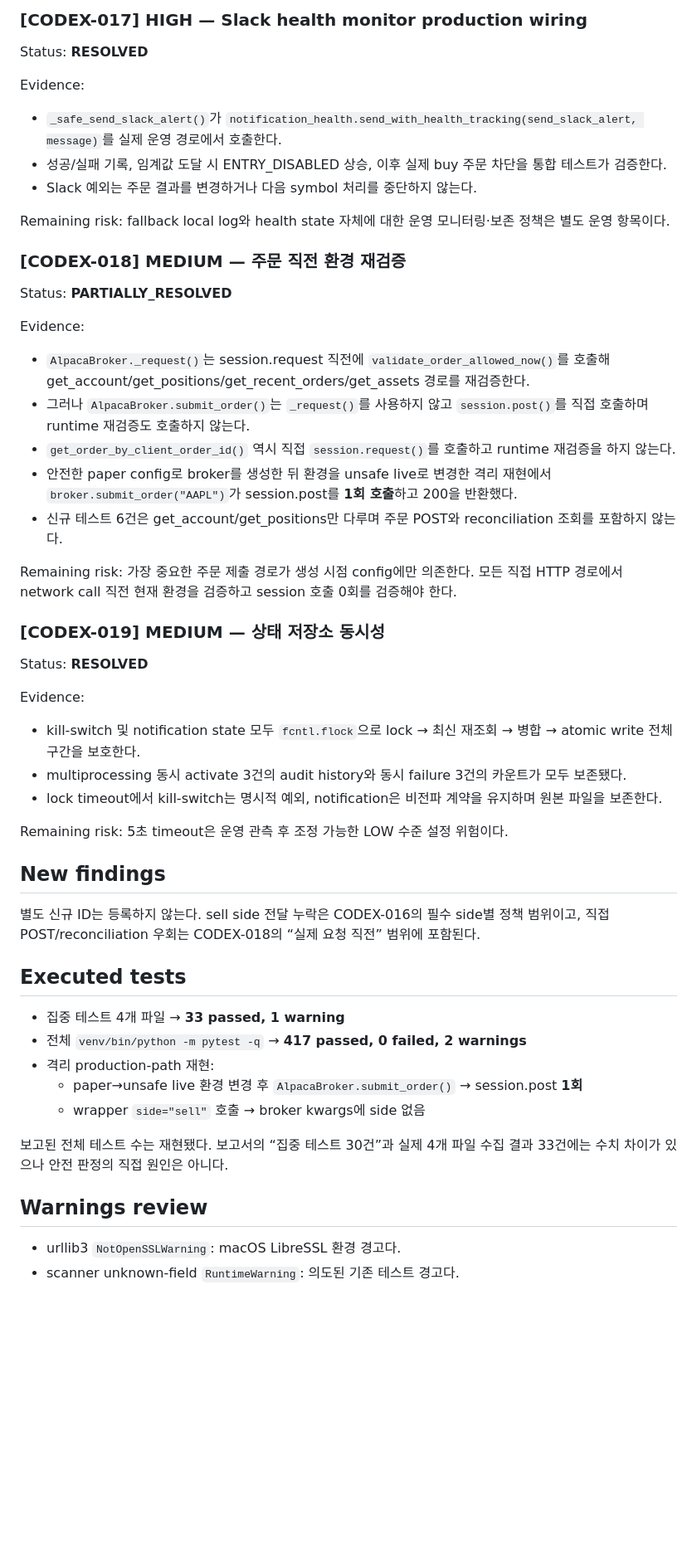
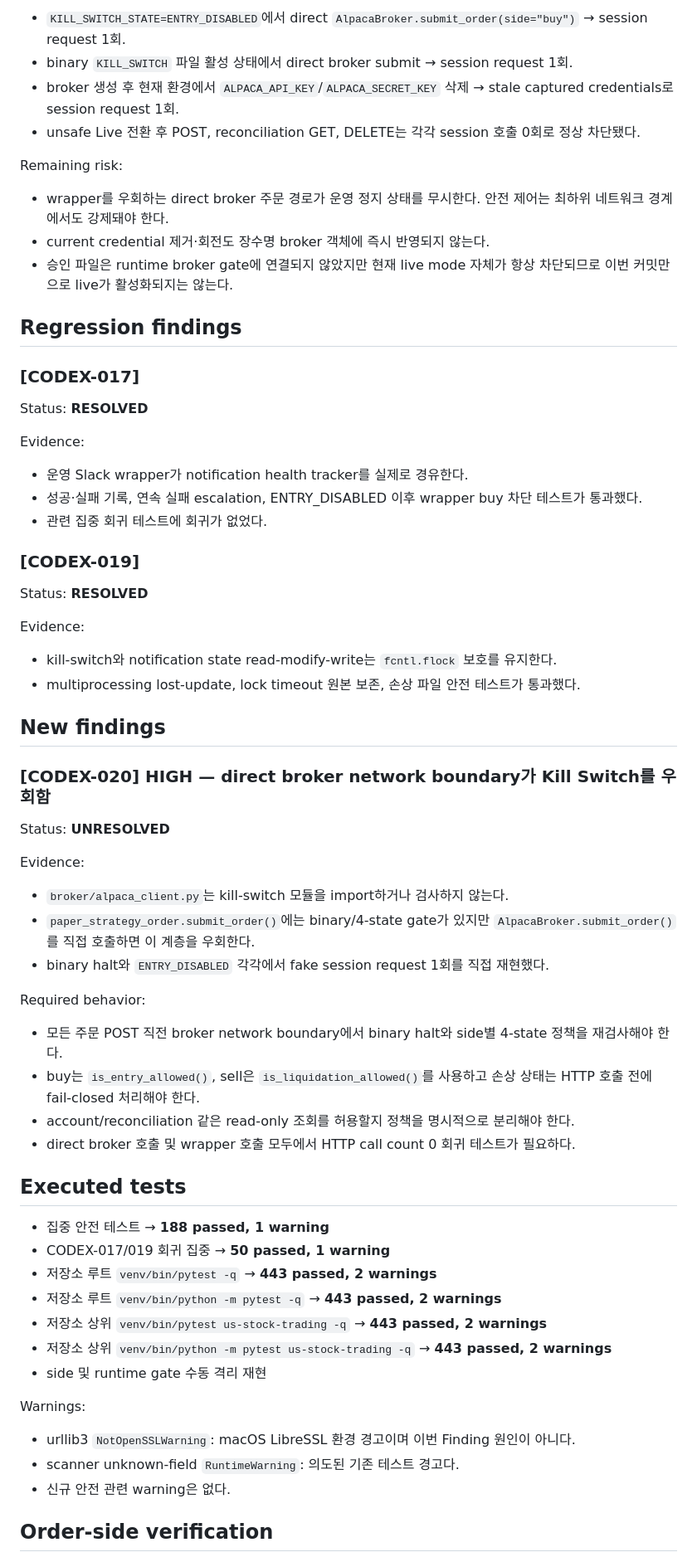
Before and after one commit to babucato-byte/us-stock-trading, a Markdown page: docs/autonomous/CODEX_REVIEW.md, the part around one of its changes. Shown at 83% size. Rendered like a GitHub page; blank space fills up the shorter version.

```diff
--- a/docs/autonomous/CODEX_REVIEW.md
+++ b/docs/autonomous/CODEX_REVIEW.md
@@ -31,58 +59,70 @@ Remaining risk: ENTRY_DISABLED에서 허용된 청산 요청이 실제 broker에
 
-### [CODEX-017] HIGH — Slack health monitor production wiring
+- `KILL_SWITCH_STATE=ENTRY_DISABLED`에서 direct `AlpacaBroker.submit_order(side="buy")` → session request 1회.
+- binary `KILL_SWITCH` 파일 활성 상태에서 direct broker submit → session request 1회.
+- broker 생성 후 현재 환경에서 `ALPACA_API_KEY`/`ALPACA_SECRET_KEY` 삭제 → stale captured credentials로 session request 1회.
+- unsafe Live 전환 후 POST, reconciliation GET, DELETE는 각각 session 호출 0회로 정상 차단됐다.
+
+Remaining risk:
+
+- wrapper를 우회하는 direct broker 주문 경로가 운영 정지 상태를 무시한다. 안전 제어는 최하위 네트워크 경계에서도 강제돼야 한다.
+- current credential 제거·회전도 장수명 broker 객체에 즉시 반영되지 않는다.
+- 승인 파일은 runtime broker gate에 연결되지 않았지만 현재 live mode 자체가 항상 차단되므로 이번 커밋만으로 live가 활성화되지는 않는다.
+
+## Regression findings
+
+### [CODEX-017]
 
 Status: **RESOLVED**
 
 Evidence:
 
-- `_safe_send_slack_alert()`가 `notification_health.send_with_health_tracking(send_slack_alert, message)`를 실제 운영 경로에서 호출한다.
-- 성공/실패 기록, 임계값 도달 시 ENTRY_DISABLED 상승, 이후 실제 buy 주문 차단을 통합 테스트가 검증한다.
-- Slack 예외는 주문 결과를 변경하거나 다음 symbol 처리를 중단하지 않는다.
+- 운영 Slack wrapper가 notification health tracker를 실제로 경유한다.
+- 성공·실패 기록, 연속 실패 escalation, ENTRY_DISABLED 이후 wrapper buy 차단 테스트가 통과했다.
+- 관련 집중 회귀 테스트에 회귀가 없었다.
 
-Remaining risk: fallback local log와 health state 자체에 대한 운영 모니터링·보존 정책은 별도 운영 항목이다.
-
-### [CODEX-018] MEDIUM — 주문 직전 환경 재검증
-
-Status: **PARTIALLY_RESOLVED**
-
-Evidence:
-
-- `AlpacaBroker._request()`는 session.request 직전에 `validate_order_allowed_now()`를 호출해 get_account/get_positions/get_recent_orders/get_assets 경로를 재검증한다.
-- 그러나 `AlpacaBroker.submit_order()`는 `_request()`를 사용하지 않고 `session.post()`를 직접 호출하며 runtime 재검증도 호출하지 않는다.
-- `get_order_by_client_order_id()` 역시 직접 `session.request()`를 호출하고 runtime 재검증을 하지 않는다.
-- 안전한 paper config로 broker를 생성한 뒤 환경을 unsafe live로 변경한 격리 재현에서 `broker.submit_order("AAPL")`가 session.post를 **1회 호출**하고 200을 반환했다.
-- 신규 테스트 6건은 get_account/get_positions만 다루며 주문 POST와 reconciliation 조회를 포함하지 않는다.
-
-Remaining risk: 가장 중요한 주문 제출 경로가 생성 시점 config에만 의존한다. 모든 직접 HTTP 경로에서 network call 직전 현재 환경을 검증하고 session 호출 0회를 검증해야 한다.
-
-### [CODEX-019] MEDIUM — 상태 저장소 동시성
+### [CODEX-019]
 
 Status: **RESOLVED**
 
 Evidence:
 
-- kill-switch 및 notification state 모두 `fcntl.flock`으로 lock → 최신 재조회 → 병합 → atomic write 전체 구간을 보호한다.
-- multiprocessing 동시 activate 3건의 audit history와 동시 failure 3건의 카운트가 모두 보존됐다.
-- lock timeout에서 kill-switch는 명시적 예외, notification은 비전파 계약을 유지하며 원본 파일을 보존한다.
-
-Remaining risk: 5초 timeout은 운영 관측 후 조정 가능한 LOW 수준 설정 위험이다.
+- kill-switch와 notification state read-modify-write는 `fcntl.flock` 보호를 유지한다.
+- multiprocessing lost-update, lock timeout 원본 보존, 손상 파일 안전 테스트가 통과했다.
 
 ## New findings
 
-별도 신규 ID는 등록하지 않는다. sell side 전달 누락은 CODEX-016의 필수 side별 정책 범위이고, 직접 POST/reconciliation 우회는 CODEX-018의 “실제 요청 직전” 범위에 포함된다.
+### [CODEX-020] HIGH — direct broker network boundary가 Kill Switch를 우회함
+
+Status: **UNRESOLVED**
+
+Evidence:
+
+- `broker/alpaca_client.py`는 kill-switch 모듈을 import하거나 검사하지 않는다.
+- `paper_strategy_order.submit_order()`에는 binary/4-state gate가 있지만 `AlpacaBroker.submit_order()`를 직접 호출하면 이 계층을 우회한다.
+- binary halt와 `ENTRY_DISABLED` 각각에서 fake session request 1회를 직접 재현했다.
+
+Required behavior:
+
+- 모든 주문 POST 직전 broker network boundary에서 binary halt와 side별 4-state 정책을 재검사해야 한다.
+- buy는 `is_entry_allowed()`, sell은 `is_liquidation_allowed()`를 사용하고 손상 상태는 HTTP 호출 전에 fail-closed 처리해야 한다.
+- account/reconciliation 같은 read-only 조회를 허용할지 정책을 명시적으로 분리해야 한다.
+- direct broker 호출 및 wrapper 호출 모두에서 HTTP call count 0 회귀 테스트가 필요하다.
 
 ## Executed tests
 
-- 집중 테스트 4개 파일 → **33 passed, 1 warning**
-- 전체 `venv/bin/python -m pytest -q` → **417 passed, 0 failed, 2 warnings**
-- 격리 production-path 재현:
-  - paper→unsafe live 환경 변경 후 `AlpacaBroker.submit_order()` → session.post **1회**
-  - wrapper `side="sell"` 호출 → broker kwargs에 side 없음
+- 집중 안전 테스트 → **188 passed, 1 warning**
+- CODEX-017/019 회귀 집중 → **50 passed, 1 warning**
+- 저장소 루트 `venv/bin/pytest -q` → **443 passed, 2 warnings**
+- 저장소 루트 `venv/bin/python -m pytest -q` → **443 passed, 2 warnings**
+- 저장소 상위 `venv/bin/pytest us-stock-trading -q` → **443 passed, 2 warnings**
+- 저장소 상위 `venv/bin/python -m pytest us-stock-trading -q` → **443 passed, 2 warnings**
+- side 및 runtime gate 수동 격리 재현
 
-보고된 전체 테스트 수는 재현됐다. 보고서의 “집중 테스트 30건”과 실제 4개 파일 수집 결과 33건에는 수치 차이가 있으나 안전 판정의 직접 원인은 아니다.
+Warnings:
 
-## Warnings review
+- urllib3 `NotOpenSSLWarning`: macOS LibreSSL 환경 경고이며 이번 Finding 원인이 아니다.
+- scanner unknown-field `RuntimeWarning`: 의도된 기존 테스트 경고다.
+- 신규 안전 관련 warning은 없다.
 
-- urllib3 `NotOpenSSLWarning`: macOS LibreSSL 환경 경고다.
-- scanner unknown-field `RuntimeWarning`: 의도된 기존 테스트 경고다.
+## Order-side verification
 
```
Also changed, not shown: other parts of docs/autonomous/CODEX_REVIEW.md (+81 -45 lines).
